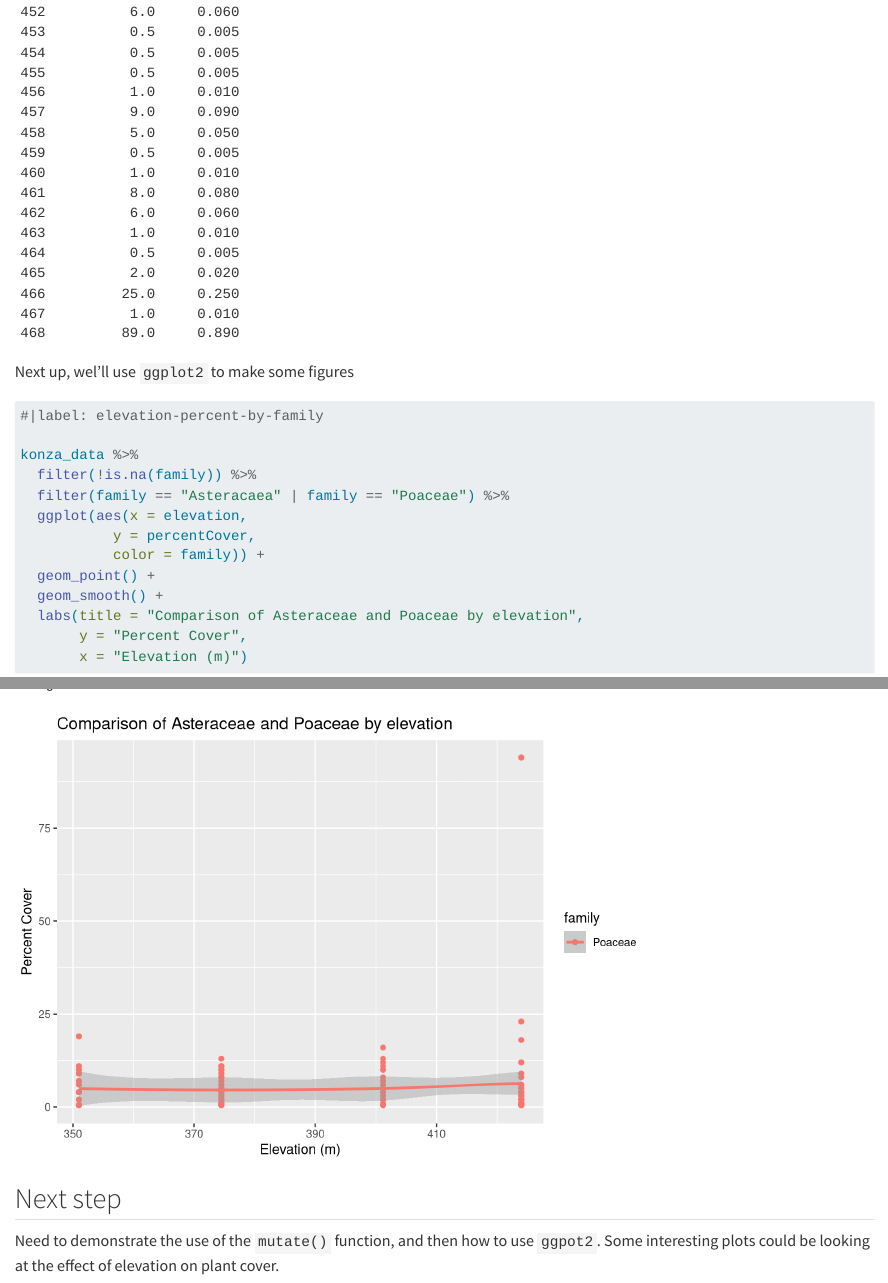
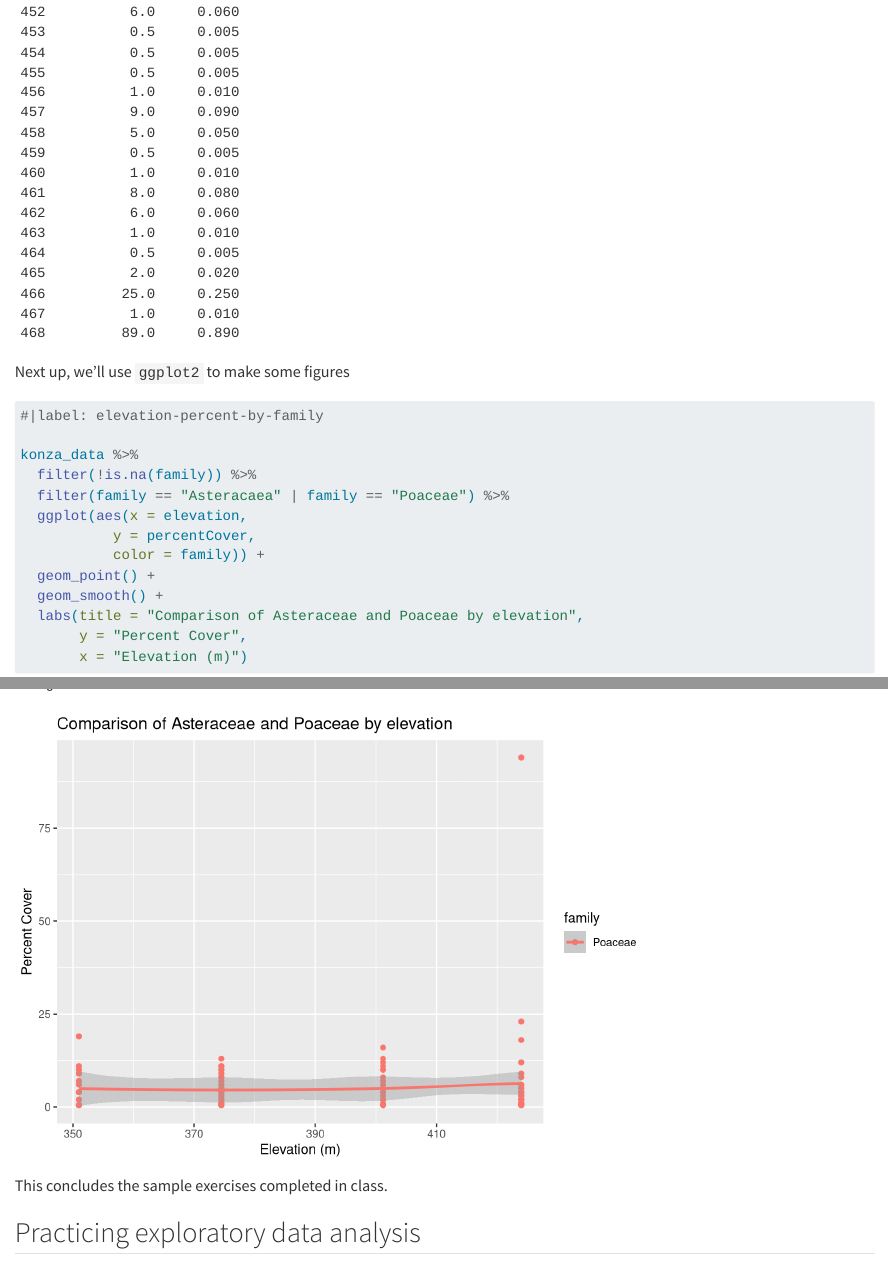
Before and after one commit to FoglesongJamison/2026-spring-ku-EVRN-Environmental-Data-Science, a Quarto document (Konza_analysis.qmd): the page in a window 1100 px wide, from 3230 px down, and a second part further down, joined at a grey line. Rendered offline with R 4.5, knitr and Pandoc in place of Quarto, with nearby package versions; long lines of code are wrapped.

Commit message:
Format document for assignment

````diff
--- a/Konza_analysis.qmd
+++ b/Konza_analysis.qmd
@@ -78,7 +78,7 @@ konza_data %>%
   mutate(propCover = percentCover / 100)
 ```
 
-Next up, wel'll use `ggplot2` to make some figures
+Next up, we'll use `ggplot2` to make some figures
 
 ```{r}
 #|label: elevation-percent-by-family
@@ -95,7 +95,6 @@ konza_data %>%
        y = "Percent Cover",
        x = "Elevation (m)")
 ```
+This concludes the sample exercises completed in class.
 
-## Next step
-
-Need to demonstrate the use of the `mutate()` function, and then how to use `ggpot2`. Some interesting plots could be looking at the effect of elevation on plant cover.
+## Practicing exploratory data analysis
````
